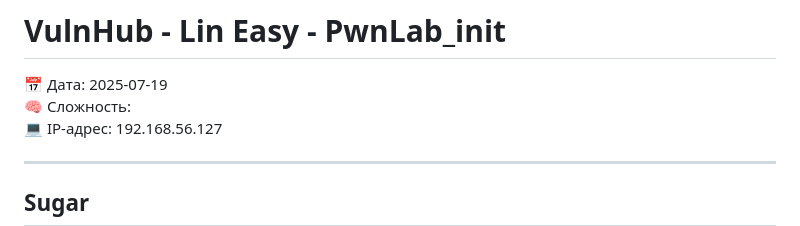
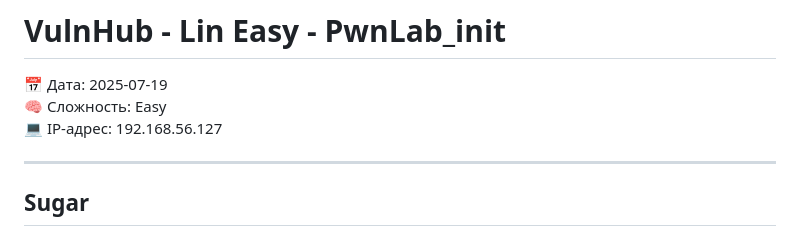
Before and after one commit to 0x2d-pentest/VulnHub, a Markdown page: Lin Easy - PwnLab_init/writeup.md, the part around the change. Drawn GitHub-style.

```diff
--- a/Lin Easy - PwnLab_init/writeup.md
+++ b/Lin Easy - PwnLab_init/writeup.md
@@ -1,7 +1,7 @@
 # VulnHub - Lin Easy - PwnLab_init
 
 📅 Дата: 2025-07-19
-🧠 Сложность:
+🧠 Сложность: Easy
 💻 IP-адрес: 192.168.56.127
 
 ---
```
